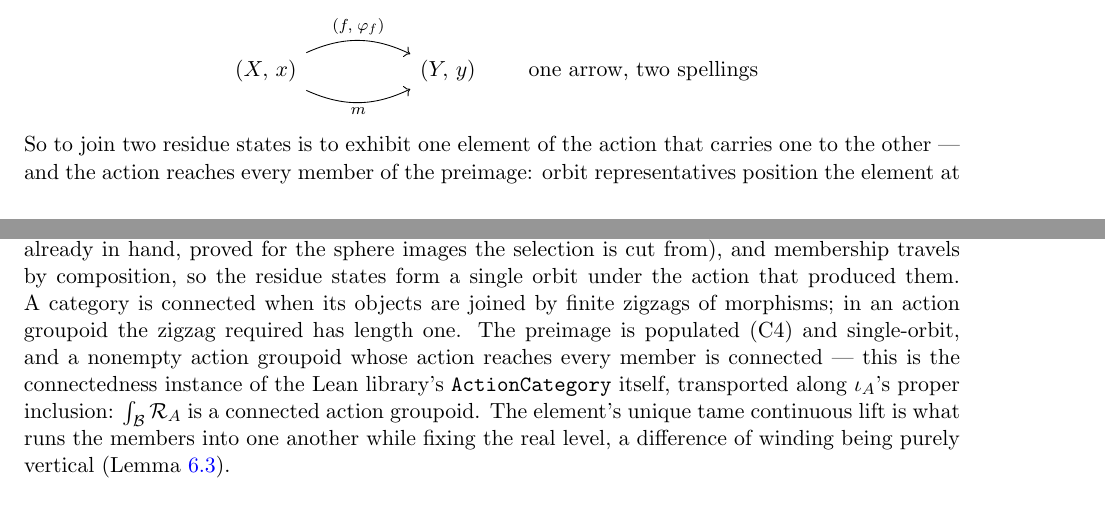
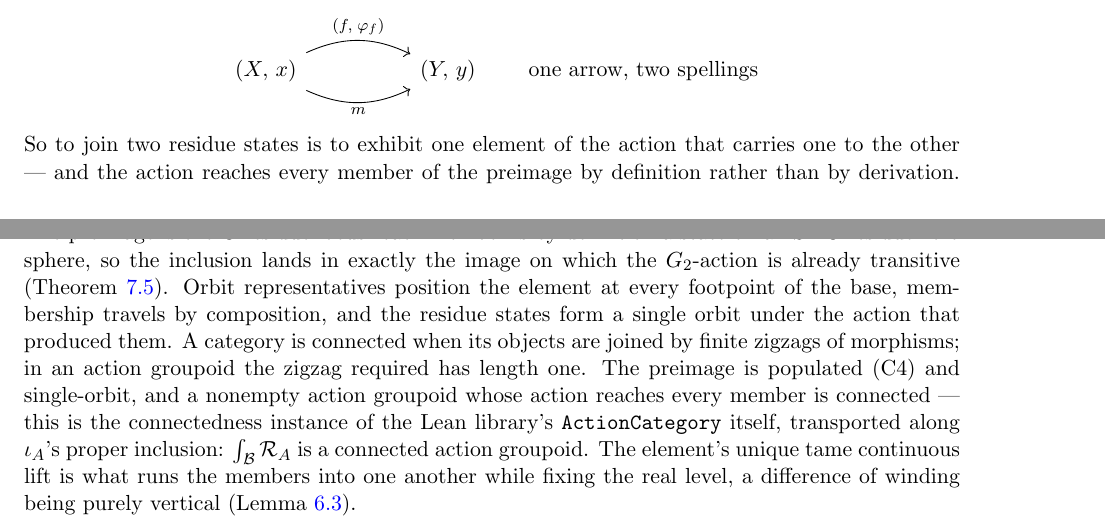
Before and after one commit to jessemichaelpaul/concentricitycorollaries, a LaTeX paper (Octonionic_RH_master.tex): two parts of pages 18 and 19 of 22, joined at a grey line, cut so that both start at the same text. Compiled offline with pdfLaTeX.

Commit message:
Master finale: the congruence fix — reachability BY DEFINITION, not derivation; the preimage is the C-residue locus, each member by definition a state on an S6 C-residue zero sphere, inclusion lands in exactly the image where the G2-action is already transitive (thm:G2-S6)
Co-Authored-By: Claude Fable 5 <noreply@anthropic.com>

```diff
--- a/Octonionic_RH_master.tex
+++ b/Octonionic_RH_master.tex
@@ -1252,11 +1252,12 @@ part.
 \qquad \text{one arrow, two spellings}
 \]
 So to join two residue states is to exhibit one element of the action that carries one to the
-other --- and the action reaches every member of the preimage: orbit representatives position
-the element at every footpoint of the base, $G_2$ carries every direction to every other
-\textup{(}Theorem~\ref{thm:G2-S6} --- the transitivity already in hand, proved for the sphere
-images the selection is cut from\textup{)}, and membership travels by composition, so the
-residue states form a single orbit under the action that produced them. A category is connected when its objects are joined by finite zigzags of
+other --- and the action reaches every member of the preimage by definition rather than by
+derivation. The preimage is the C-residue locus: each member is by definition a state on an
+$S^6$ C-residue zero sphere, so the inclusion lands in exactly the image on which the
+$G_2$-action is already transitive \textup{(}Theorem~\ref{thm:G2-S6}\textup{)}. Orbit
+representatives position the element at every footpoint of the base, membership travels by
+composition, and the residue states form a single orbit under the action that produced them. A category is connected when its objects are joined by finite zigzags of
 morphisms; in an action groupoid the zigzag required has length one. The preimage is populated
 \textup{(}C4\textup{)} and single-orbit, and a nonempty action groupoid whose action reaches
 every member is connected --- this is the connectedness instance of the Lean library's
```
Also changed, not shown: Octonionic_RH_master.pdf.
